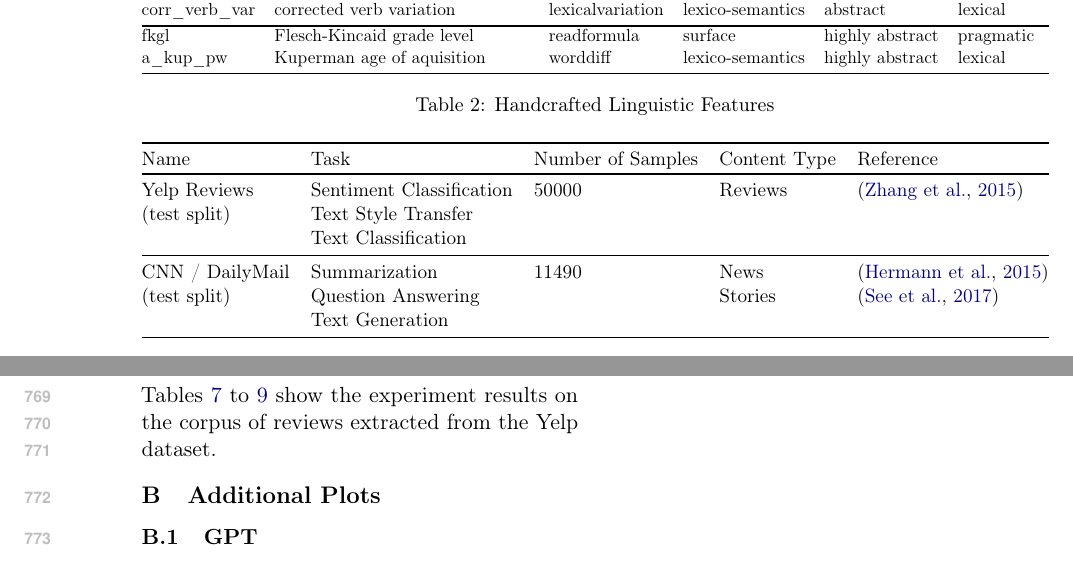
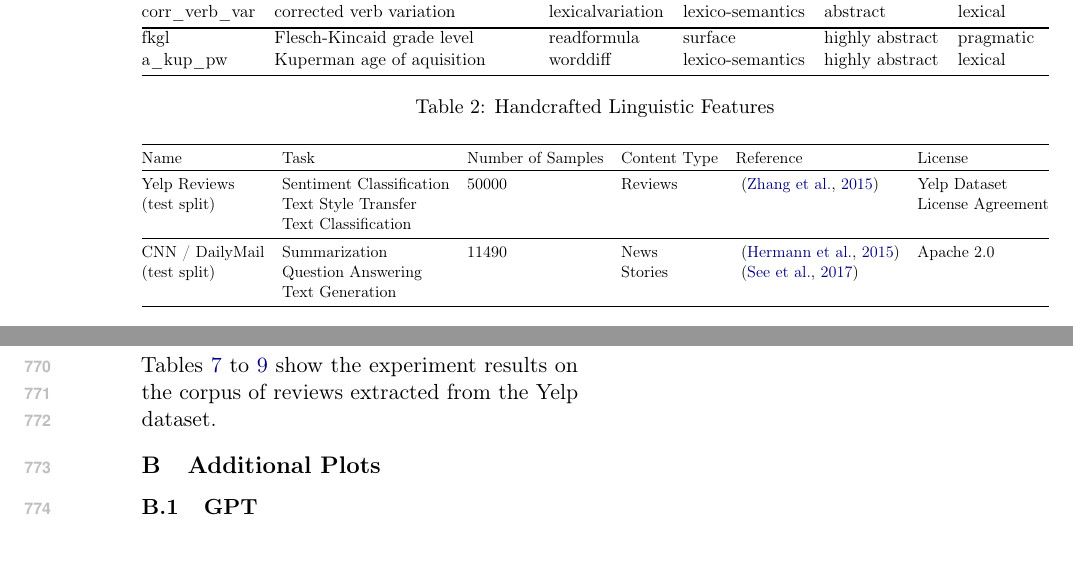
Before and after one commit to koosie0507/llm-tst-consistency, a LaTeX paper (article/main.tex): two parts of pages 5 and 11 of 42, joined at a grey line, cut so that both start at the same text. Compiled offline with pdfLaTeX.

Commit message:
more tweaks.

```diff
--- a/article/main.tex
+++ b/article/main.tex
@@ -357,15 +357,15 @@ Our selection of datasets is listed in Table~\ref{table-ds}.
     \setlength\tabcolsep{6pt}
     \centering
     \resizebox{\textwidth}{!}{%
-        \begin{tabular}{@{}lllll@{}}
+        \begin{tabular}{@{}llllll@{}}
             \toprule
-            Name            & Task                     & Number of Samples & Content Type & Reference              \\ \toprule
-            Yelp Reviews    & Sentiment Classification & 50000             & Reviews      & \cite{yelp2015neurips} \\
-            (test split)    & Text Style Transfer      &                   &              &                        \\
-                            & Text Classification      &                   &              &                        \\ \midrule
-            CNN / DailyMail & Summarization            & 11490             & News         & \cite{cnndm2015}       \\
-            (test split)    & Question Answering       &                   & Stories      & \cite{cnndm2017}       \\
-                            & Text Generation          &                   &              &                        \\ \midrule
+            Name            & Task                     & Number of Samples & Content Type & Reference              & License           \\ \toprule
+            Yelp Reviews    & Sentiment Classification & 50000             & Reviews      &~\cite{yelp2015neurips} & Yelp Dataset      \\
+            (test split)    & Text Style Transfer      &                   &              &                        & License Agreement \\
+                            & Text Classification      &                   &              &                        &                   \\ \midrule
+            CNN / DailyMail & Summarization            & 11490             & News         &~\cite{cnndm2015}       & Apache 2.0        \\
+            (test split)    & Question Answering       &                   & Stories      &~\cite{cnndm2017}       &                   \\
+                            & Text Generation          &                   &              &                        &                   \\ \bottomrule
         \end{tabular}%
     }
     \caption{Source Datasets}\label{table-ds}
```
Also changed, not shown: article/references.bib (+4 -2 lines), article/main.tex (2 more changed lines), 1 other file.
